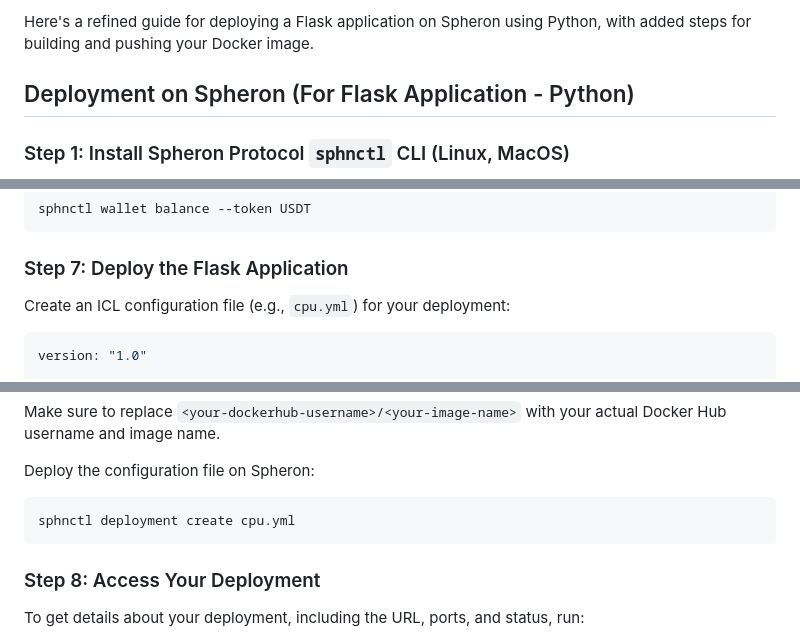
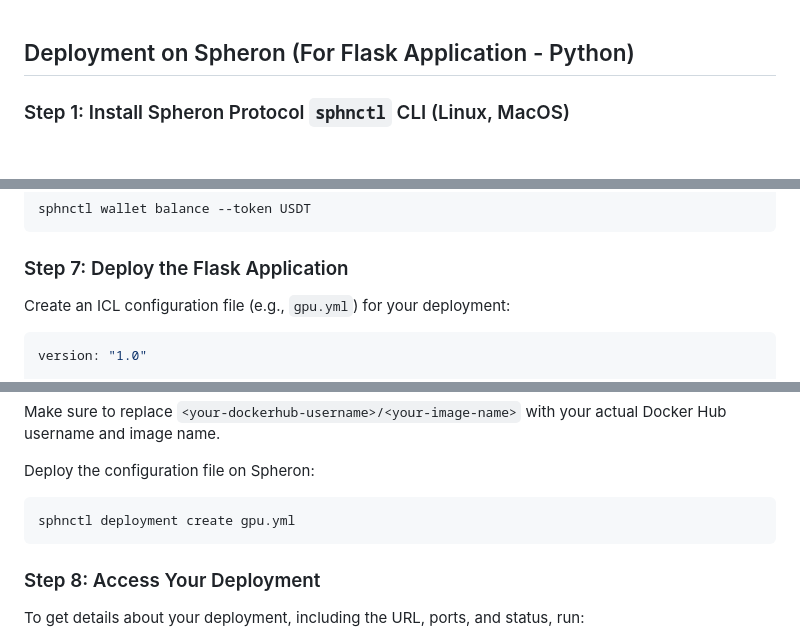
Before and after one commit to vivekratr/Dopameme-Miniapp-v2, a Markdown page: Spheron/Readme.md, 3 parts joined by grey strips. Drawn GitHub-style; blank space fills up the shorter version.

````diff
--- a/Spheron/Readme.md
+++ b/Spheron/Readme.md
@@ -1,5 +1,3 @@
-Here's a refined guide for deploying a Flask application on Spheron using Python, with added steps for building and pushing your Docker image.
-
 ## Deployment on Spheron (For Flask Application - Python)
 
 ### Step 1: Install Spheron Protocol `sphnctl` CLI (Linux, MacOS)
@@ -85,7 +83,7 @@ sphnctl wallet balance --token USDT
 
 ### Step 7: Deploy the Flask Application
 
-Create an ICL configuration file (e.g., `cpu.yml`) for your deployment:
+Create an ICL configuration file (e.g., `gpu.yml`) for your deployment:
 
 ```yaml
 version: "1.0"
@@ -143,7 +141,7 @@ Make sure to replace `<your-dockerhub-username>/<your-image-name>` with your act
 Deploy the configuration file on Spheron:
 
 ```bash
-sphnctl deployment create cpu.yml
+sphnctl deployment create gpu.yml
 ```
 
 ### Step 8: Access Your Deployment
````
